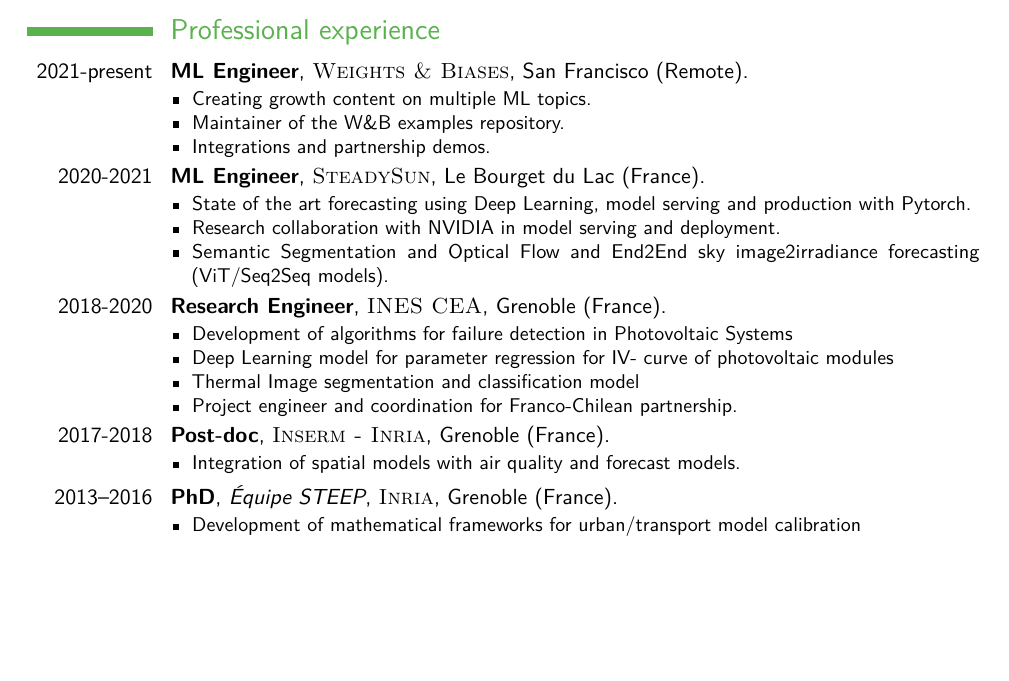
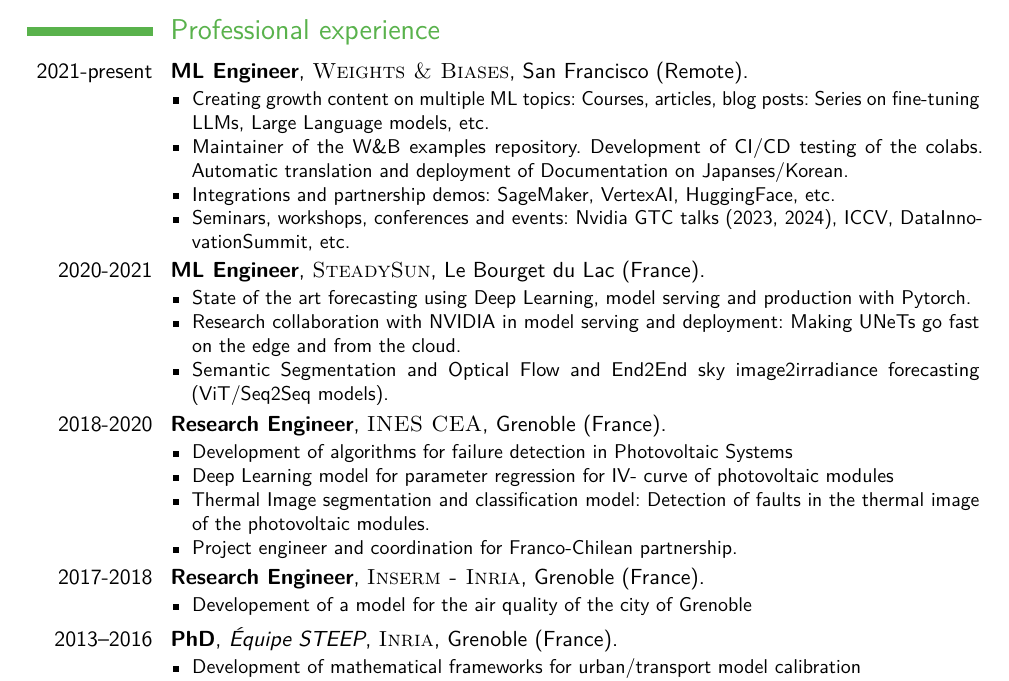
Before and after one commit to tcapelle/CV, a LaTeX CV (cv_EN.tex): part of the page before the commit and part of page 1 of 2 after it, cut so that both start at the same text, the shorter picture padded with empty space. Compiled offline with pdfLaTeX.

Commit message:
update to 2024

```diff
--- a/cv_EN.tex
+++ b/cv_EN.tex
@@ -66,15 +66,16 @@
 
 \cventry{2021-present}{ML Engineer}{}{\textsc{Weights \& Biases}}{San Francisco (Remote)}{
 \begin{itemize}
-\item Creating growth content on multiple ML topics.
-\item Maintainer of the W\&B examples repository.
-\item Integrations and partnership demos.
+\item Creating growth content on multiple ML topics: Courses, articles, blog posts: Series on fine-tuning LLMs, Large Language models, etc.
+\item Maintainer of the W\&B examples repository. Development of CI/CD testing of the colabs. Automatic translation and deployment of Documentation on Japanses/Korean.
+\item Integrations and partnership demos: SageMaker, VertexAI, HuggingFace, etc.
+\item Seminars, workshops, conferences and events: Nvidia GTC talks (2023, 2024), ICCV, DataInnovationSummit, etc.
 \end{itemize}}
 
 \cventry{2020-2021}{ML Engineer}{}{\textsc{SteadySun}}{Le Bourget du Lac (France)}{
 \begin{itemize}
 \item State of the art forecasting using Deep Learning, model serving and production with Pytorch.
-\item Research collaboration with NVIDIA in model serving and deployment.
+\item Research collaboration with NVIDIA in model serving and deployment: Making UNeTs go fast on the edge and from the cloud.
 \item Semantic Segmentation and Optical Flow and End2End sky image2irradiance forecasting (ViT/Seq2Seq models).
 \end{itemize}}
 
@@ -82,13 +83,13 @@
 \begin{itemize}
 \item Development of algorithms for failure detection in Photovoltaic Systems
 \item Deep Learning model for parameter regression for IV- curve of photovoltaic modules
-\item Thermal Image segmentation and classification model
+\item Thermal Image segmentation and classification model: Detection of faults in the thermal image of the photovoltaic modules.
 \item Project engineer and coordination for Franco-Chilean partnership.
 \end{itemize}}
 
-\cventry{2017-2018}{Post-doc}{}{\textsc{Inserm - Inria}}{Grenoble (France)}{
+\cventry{2017-2018}{Research Engineer}{}{\textsc{Inserm - Inria}}{Grenoble (France)}{
 \begin{itemize}
-\item Integration of spatial models with air quality and forecast models.
+\item Developement of a model for the air quality of the city of Grenoble
 \end{itemize}}
 
 \cventry{2013--2016}{PhD}{Équipe STEEP}{\textsc{Inria}}{Grenoble (France)}{
```
